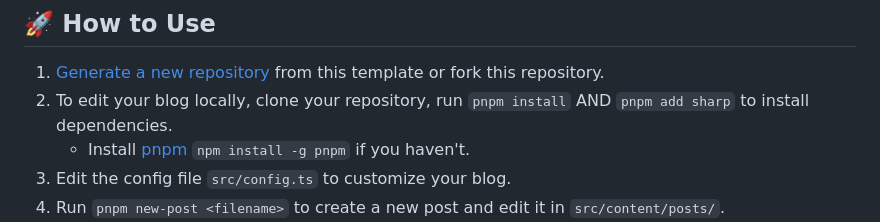
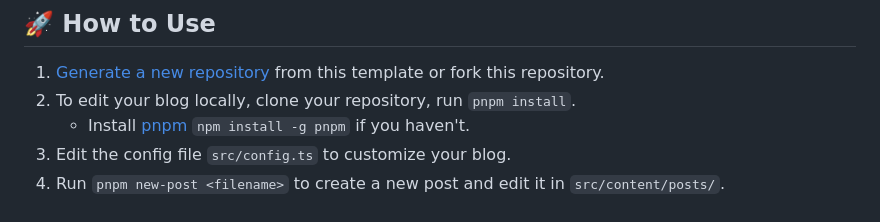
Before and after one commit to saicaca/fuwari, a Markdown page: README.md, the part around the change. Rendered like a GitHub page.

Commit message:
adjustment: rm instruction to 'pnpm add sharp' in readme

```diff
--- a/README.md
+++ b/README.md
@@ -28,7 +28,7 @@ A static blog template built with [Astro](https://astro.build).
 ## 🚀 How to Use
 
 1. [Generate a new repository](https://github.com/saicaca/fuwari/generate) from this template or fork this repository.
-2. To edit your blog locally, clone your repository, run `pnpm install` AND `pnpm add sharp` to install dependencies.
+2. To edit your blog locally, clone your repository, run `pnpm install`.
    - Install [pnpm](https://pnpm.io) `npm install -g pnpm` if you haven't.
 3. Edit the config file `src/config.ts` to customize your blog.
 4. Run `pnpm new-post <filename>` to create a new post and edit it in `src/content/posts/`.
```
